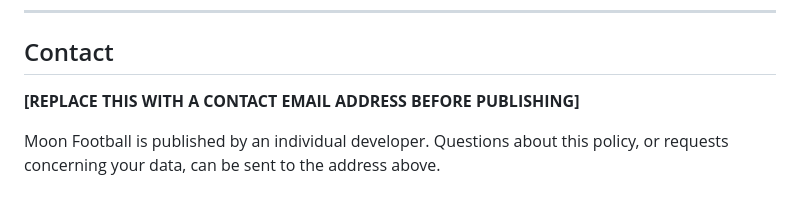
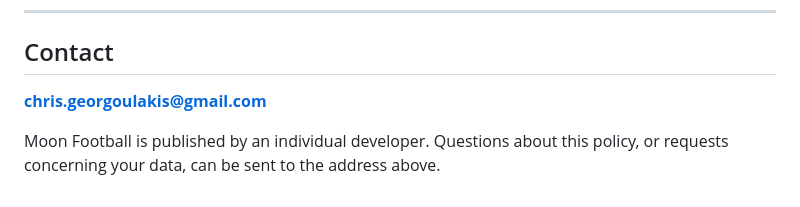
Before and after one commit to Christos994/moonfootball-releases, a Markdown page: PRIVACY.md, the part around the change. GitHub-like rendering.

Commit message:
Update contact email in PRIVACY.md

```diff
--- a/PRIVACY.md
+++ b/PRIVACY.md
@@ -114,7 +114,7 @@ and the date at the top will change.
 
 ## Contact
 
-**[REPLACE THIS WITH A CONTACT EMAIL ADDRESS BEFORE PUBLISHING]**
+**chris.georgoulakis@gmail.com**
 
 Moon Football is published by an individual developer. Questions about this
 policy, or requests concerning your data, can be sent to the address above.
```
